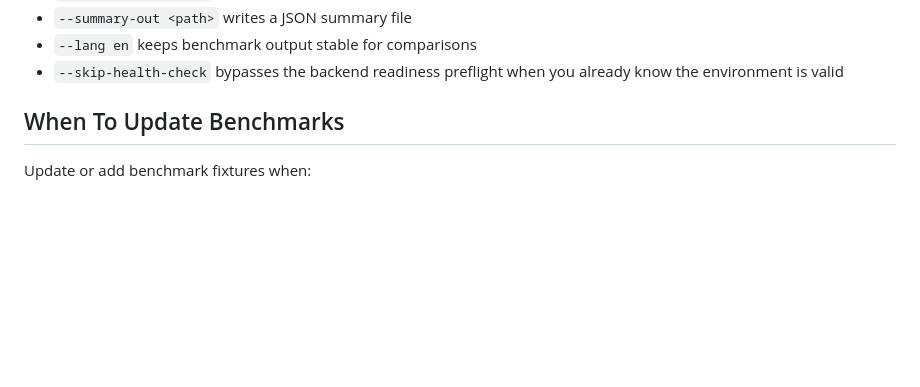
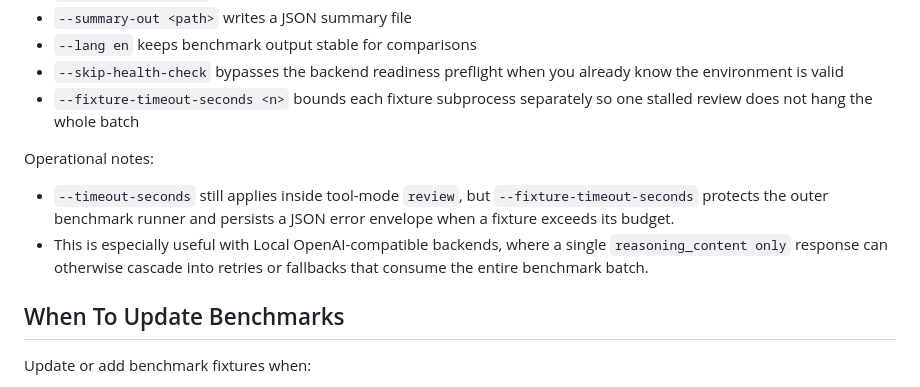
Before and after one commit to gallaway-jp/AICodeReviewer, a Markdown page: docs/benchmarks.md, the part around the change. Drawn GitHub-style; blank space fills up the shorter version.

```diff
--- a/docs/benchmarks.md
+++ b/docs/benchmarks.md
@@ -89,6 +89,12 @@ Important flags:
 - `--summary-out <path>` writes a JSON summary file
 - `--lang en` keeps benchmark output stable for comparisons
 - `--skip-health-check` bypasses the backend readiness preflight when you already know the environment is valid
+- `--fixture-timeout-seconds <n>` bounds each fixture subprocess separately so one stalled review does not hang the whole batch
+
+Operational notes:
+
+- `--timeout-seconds` still applies inside tool-mode `review`, but `--fixture-timeout-seconds` protects the outer benchmark runner and persists a JSON error envelope when a fixture exceeds its budget.
+- This is especially useful with Local OpenAI-compatible backends, where a single `reasoning_content only` response can otherwise cascade into retries or fallbacks that consume the entire benchmark batch.
 
 ## When To Update Benchmarks
 
```
Also changed, not shown: RELEASE_NOTES.md (+3 -0 lines).
